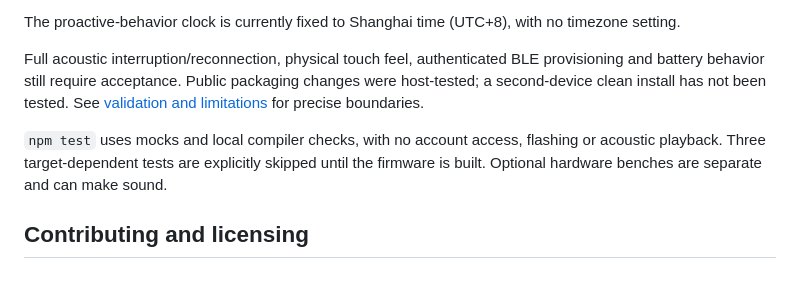
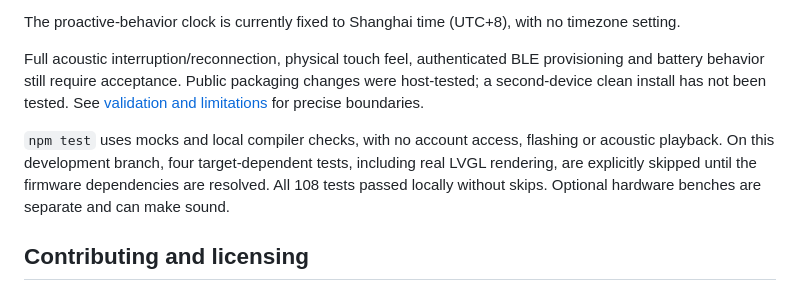
Before and after one commit to vliuyt/grok-bot-esp32-bridge, a Markdown page: README.en.md, the part around the change. Drawn GitHub-style.

Commit message:
docs: distinguish clean CI skips from complete local test results

```diff
--- a/README.en.md
+++ b/README.en.md
@@ -49,7 +49,7 @@ The proactive-behavior clock is currently fixed to Shanghai time (UTC+8), with n
 
 Full acoustic interruption/reconnection, physical touch feel, authenticated BLE provisioning and battery behavior still require acceptance. Public packaging changes were host-tested; a second-device clean install has not been tested. See [validation and limitations](docs/VALIDATION.md) for precise boundaries.
 
-`npm test` uses mocks and local compiler checks, with no account access, flashing or acoustic playback. Three target-dependent tests are explicitly skipped until the firmware is built. Optional hardware benches are separate and can make sound.
+`npm test` uses mocks and local compiler checks, with no account access, flashing or acoustic playback. On this development branch, four target-dependent tests, including real LVGL rendering, are explicitly skipped until the firmware dependencies are resolved. All 108 tests passed locally without skips. Optional hardware benches are separate and can make sound.
 
 ## Contributing and licensing
 
```
Also changed, not shown: README.md (+1 -1 lines), docs/VALIDATION.md (+2 -0 lines).
